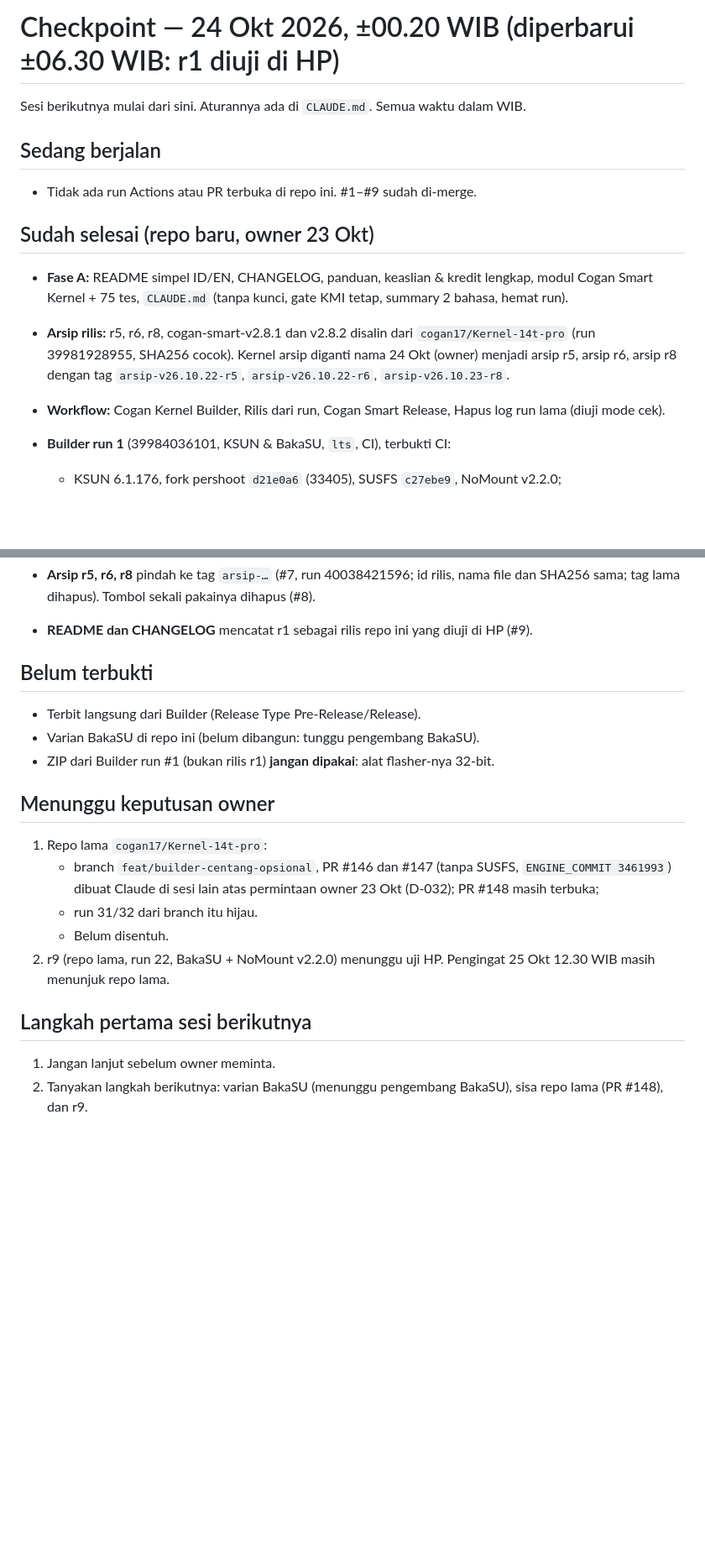
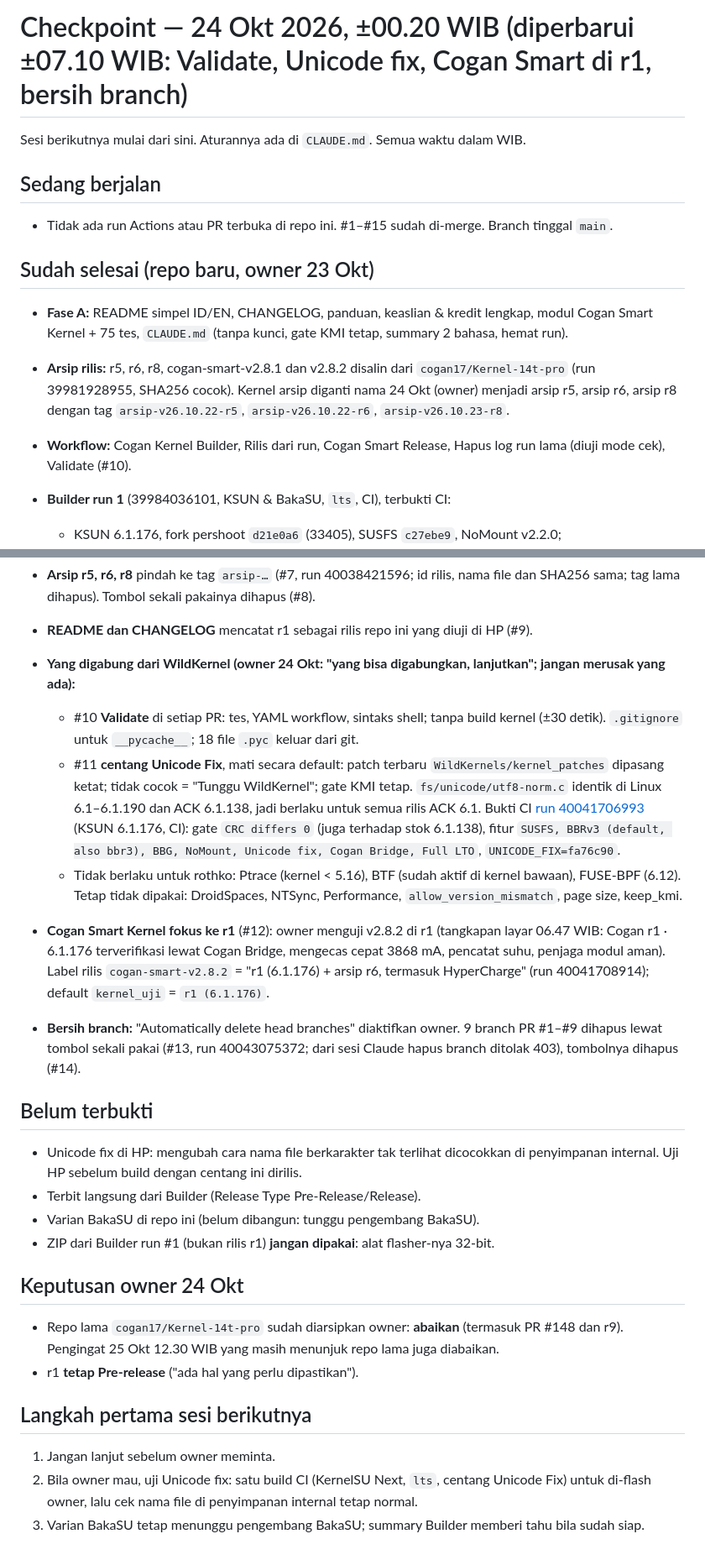
Before and after one commit to cogan17/Cogan-Kernel, a Markdown page: CHECKPOINT.md, 2 parts joined by grey strips. Shown at 84% size. Rendered like a GitHub page; blank space fills up the shorter version.

Commit message:
docs(checkpoint): keadaan 24 Okt ±07.10 WIB (#15)
Validate (#10), Unicode fix terbukti CI (#11), Cogan Smart di r1 (#12), bersih branch (#13, #14); repo lama diabaikan, r1 tetap Pre-release.

```diff
--- a/CHECKPOINT.md
+++ b/CHECKPOINT.md
@@ -1,14 +1,14 @@
-# Checkpoint — 24 Okt 2026, ±00.20 WIB (diperbarui ±06.30 WIB: r1 diuji di HP)
+# Checkpoint — 24 Okt 2026, ±00.20 WIB (diperbarui ±07.10 WIB: Validate, Unicode fix, Cogan Smart di r1, bersih branch)
 
 Sesi berikutnya mulai dari sini. Aturannya ada di `CLAUDE.md`. Semua waktu dalam WIB.
 
 ## Sedang berjalan
-- Tidak ada run Actions atau PR terbuka di repo ini. #1–#9 sudah di-merge.
+- Tidak ada run Actions atau PR terbuka di repo ini. #1–#15 sudah di-merge. Branch tinggal `main`.
 
 ## Sudah selesai (repo baru, owner 23 Okt)
 - **Fase A:** README simpel ID/EN, CHANGELOG, panduan, keaslian & kredit lengkap, modul Cogan Smart Kernel + 75 tes, `CLAUDE.md` (tanpa kunci, gate KMI tetap, summary 2 bahasa, hemat run).
 - **Arsip rilis:** r5, r6, r8, cogan-smart-v2.8.1 dan v2.8.2 disalin dari `cogan17/Kernel-14t-pro` (run 39981928955, SHA256 cocok). Kernel arsip diganti nama 24 Okt (owner) menjadi arsip r5, arsip r6, arsip r8 dengan tag `arsip-v26.10.22-r5`, `arsip-v26.10.22-r6`, `arsip-v26.10.23-r8`.
-- **Workflow:** Cogan Kernel Builder, Rilis dari run, Cogan Smart Release, Hapus log run lama (diuji mode cek).
+- **Workflow:** Cogan Kernel Builder, Rilis dari run, Cogan Smart Release, Hapus log run lama (diuji mode cek), Validate (#10).
 - **Builder run 1** (39984036101, KSUN & BakaSU, `lts`, CI), terbukti CI:
   - KSUN 6.1.176, fork pershoot `d21e0a6` (33405), SUSFS `c27ebe9`, NoMount v2.2.0;
   - gate `CRC differs 0` terhadap BSP dan stok 6.1.138;
@@ -25,19 +25,24 @@ Sesi berikutnya mulai dari sini. Aturannya ada di `CLAUDE.md`. Semua waktu dalam
   - Versi kernel di layar manager tampil `6.1.170-android14-11-g9876543210ab…`, bukan 6.1.176: kemungkinan besar disamarkan spoof uname SUSFS. Versi asli: `su -c cat /sys/kernel/cogan/banner`.
 - **Arsip r5, r6, r8** pindah ke tag `arsip-…` (#7, run 40038421596; id rilis, nama file dan SHA256 sama; tag lama dihapus). Tombol sekali pakainya dihapus (#8).
 - **README dan CHANGELOG** mencatat r1 sebagai rilis repo ini yang diuji di HP (#9).
+- **Yang digabung dari WildKernel (owner 24 Okt: "yang bisa digabungkan, lanjutkan"; jangan merusak yang ada):**
+  - #10 **Validate** di setiap PR: tes, YAML workflow, sintaks shell; tanpa build kernel (±30 detik). `.gitignore` untuk `__pycache__`; 18 file `.pyc` keluar dari git.
+  - #11 **centang Unicode Fix**, mati secara default: patch terbaru `WildKernels/kernel_patches` dipasang ketat; tidak cocok = "Tunggu WildKernel"; gate KMI tetap. `fs/unicode/utf8-norm.c` identik di Linux 6.1–6.1.190 dan ACK 6.1.138, jadi berlaku untuk semua rilis ACK 6.1. Bukti CI [run 40041706993](https://github.com/cogan17/Xiomi_14T_Pro/actions/runs/40041706993) (KSUN 6.1.176, CI): gate `CRC differs 0` (juga terhadap stok 6.1.138), fitur `SUSFS, BBRv3 (default, also bbr3), BBG, NoMount, Unicode fix, Cogan Bridge, Full LTO`, `UNICODE_FIX=fa76c90`.
+  - Tidak berlaku untuk rothko: Ptrace (kernel < 5.16), BTF (sudah aktif di kernel bawaan), FUSE-BPF (6.12). Tetap tidak dipakai: DroidSpaces, NTSync, Performance, `allow_version_mismatch`, page size, keep_kmi.
+- **Cogan Smart Kernel fokus ke r1** (#12): owner menguji v2.8.2 di r1 (tangkapan layar 06.47 WIB: Cogan r1 · 6.1.176 terverifikasi lewat Cogan Bridge, mengecas cepat 3868 mA, pencatat suhu, penjaga modul aman). Label rilis `cogan-smart-v2.8.2` = "r1 (6.1.176) + arsip r6, termasuk HyperCharge" (run 40041708914); default `kernel_uji` = `r1 (6.1.176)`.
+- **Bersih branch:** "Automatically delete head branches" diaktifkan owner. 9 branch PR #1–#9 dihapus lewat tombol sekali pakai (#13, run 40043075372; dari sesi Claude hapus branch ditolak 403), tombolnya dihapus (#14).
 
 ## Belum terbukti
+- Unicode fix di HP: mengubah cara nama file berkarakter tak terlihat dicocokkan di penyimpanan internal. Uji HP sebelum build dengan centang ini dirilis.
 - Terbit langsung dari Builder (Release Type Pre-Release/Release).
 - Varian BakaSU di repo ini (belum dibangun: tunggu pengembang BakaSU).
 - ZIP dari Builder run #1 (bukan rilis r1) **jangan dipakai**: alat flasher-nya 32-bit.
 
-## Menunggu keputusan owner
-1. Repo lama `cogan17/Kernel-14t-pro`:
-   - branch `feat/builder-centang-opsional`, PR #146 dan #147 (tanpa SUSFS, `ENGINE_COMMIT 3461993`) dibuat Claude di sesi lain atas permintaan owner 23 Okt (D-032); PR #148 masih terbuka;
-   - run 31/32 dari branch itu hijau.
-   - Belum disentuh.
-2. r9 (repo lama, run 22, BakaSU + NoMount v2.2.0) menunggu uji HP. Pengingat 25 Okt 12.30 WIB masih menunjuk repo lama.
+## Keputusan owner 24 Okt
+- Repo lama `cogan17/Kernel-14t-pro` sudah diarsipkan owner: **abaikan** (termasuk PR #148 dan r9). Pengingat 25 Okt 12.30 WIB yang masih menunjuk repo lama juga diabaikan.
+- r1 **tetap Pre-release** ("ada hal yang perlu dipastikan").
 
 ## Langkah pertama sesi berikutnya
 1. Jangan lanjut sebelum owner meminta.
-2. Tanyakan langkah berikutnya: varian BakaSU (menunggu pengembang BakaSU), sisa repo lama (PR #148), dan r9.
+2. Bila owner mau, uji Unicode fix: satu build CI (KernelSU Next, `lts`, centang Unicode Fix) untuk di-flash owner, lalu cek nama file di penyimpanan internal tetap normal.
+3. Varian BakaSU tetap menunggu pengembang BakaSU; summary Builder memberi tahu bila sudah siap.
```
